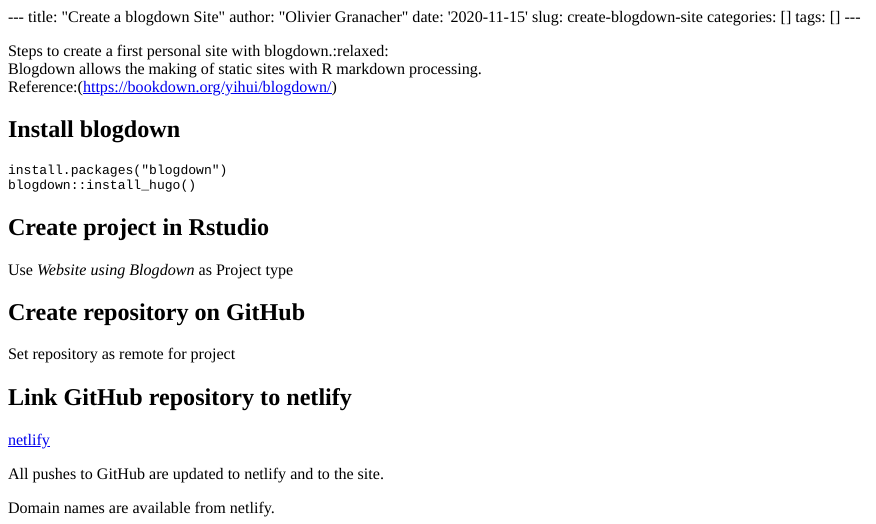
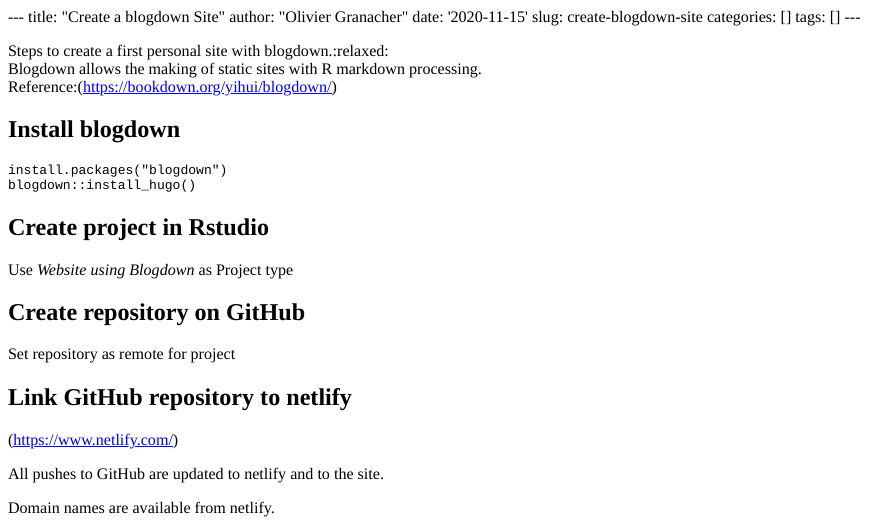
Before and after one commit to OlivierGranacher/personalSite, an R Markdown document (content/post/2020-11-15-create-blogdown-site/index.Rmd): the page in a window 1100 px wide, from its top. The pictures show the output file content/post/2020-11-15-create-blogdown-site/index.html that the author committed with the source, opened offline.

Commit message:
correction netlify link

```diff
--- a/content/post/2020-11-15-create-blogdown-site/index.Rmd
+++ b/content/post/2020-11-15-create-blogdown-site/index.Rmd
@@ -29,7 +29,7 @@
 Set repository as remote for project
 
 ## Link GitHub repository to netlify
-[netlify](www.netlify.com)
+(https://www.netlify.com/)
 
 All pushes to GitHub are updated to netlify and to the site.
 
```
Also changed, not shown: content/about.md (line endings or trailing spaces), content/post/2020-11-15-create-blogdown-site/index.html.
